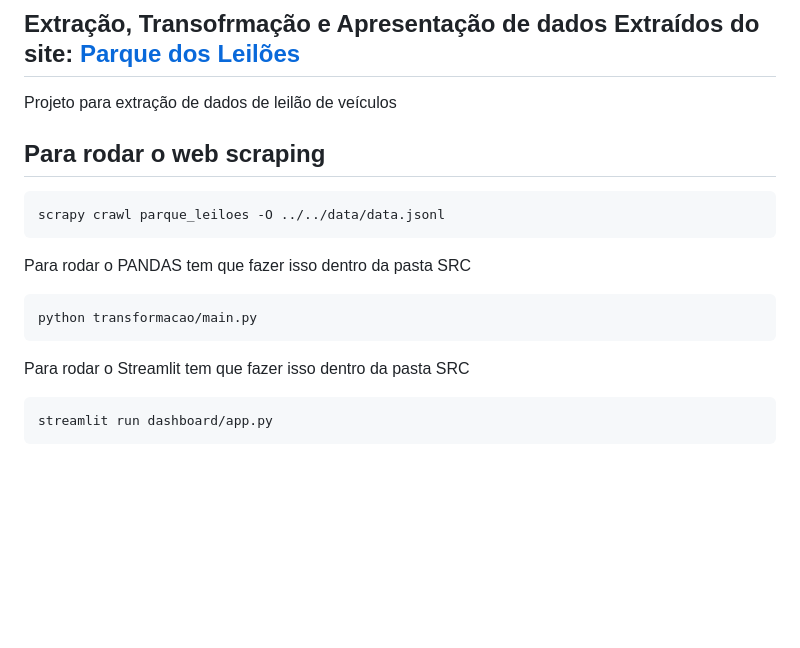
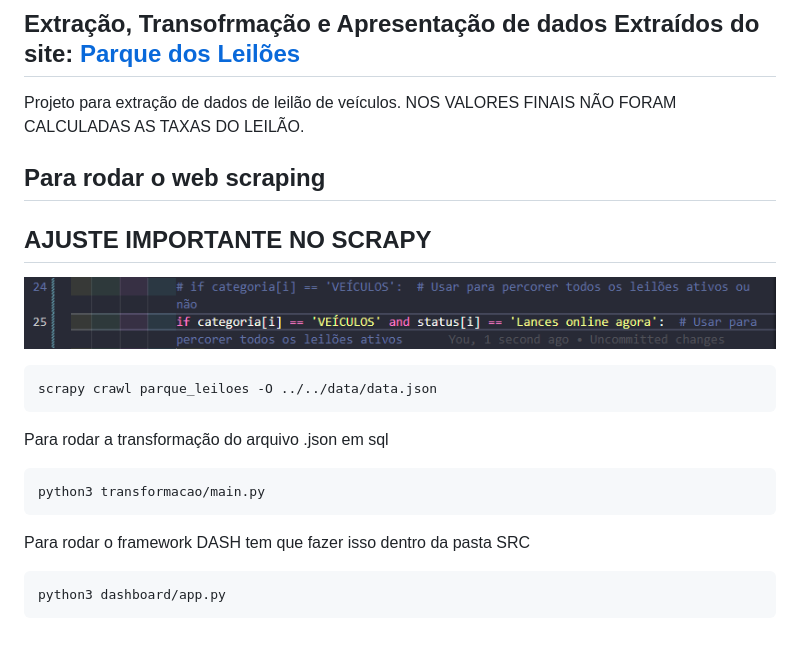
Before and after one commit to rafael-hsm/etl_leiloes, a Markdown page: README.md, the part around the change. Rendered like a GitHub page; pictures changed too: image.png (added); blank space fills up the shorter version.

Commit message:
Atualizações finais. DashBoard de análise gerado.

````diff
--- a/README.md
+++ b/README.md
@@ -1,21 +1,23 @@
 # ETL - Leilão veícular
 ## Extração, Transofrmação e Apresentação de dados Extraídos do site: [Parque dos Leilões](https://www.parquedosleiloes.com.br/)
-Projeto para extração de dados de leilão de veículos
+Projeto para extração de dados de leilão de veículos. NOS VALORES FINAIS NÃO FORAM CALCULADAS AS TAXAS DO LEILÃO.
 
 ## Para rodar o web scraping
+## AJUSTE IMPORTANTE NO SCRAPY
+![alt text](image.png)
 
 ```bash
-scrapy crawl parque_leiloes -O ../../data/data.jsonl
+scrapy crawl parque_leiloes -O ../../data/data.json
 ```
 
-Para rodar o PANDAS tem que fazer isso dentro da pasta SRC
+Para rodar a transformação do arquivo .json em sql
 
 ```bash
-python transformacao/main.py
+python3 transformacao/main.py
 ```
 
-Para rodar o Streamlit tem que fazer isso dentro da pasta SRC
+Para rodar o framework DASH tem que fazer isso dentro da pasta SRC
 
 ```bash
-streamlit run dashboard/app.py
+python3 dashboard/app.py
 ```
````
Also changed, not shown: 9 other files.
